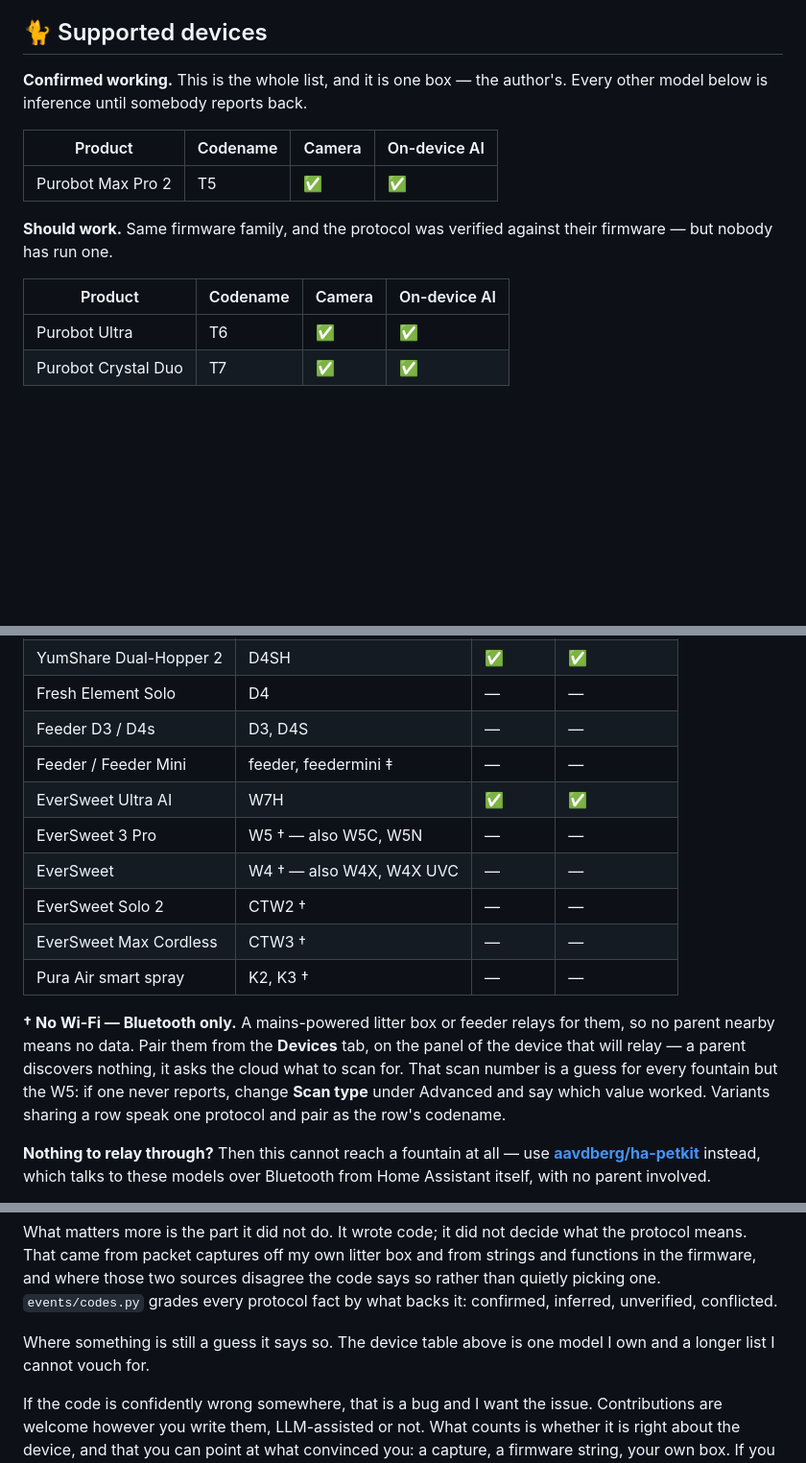
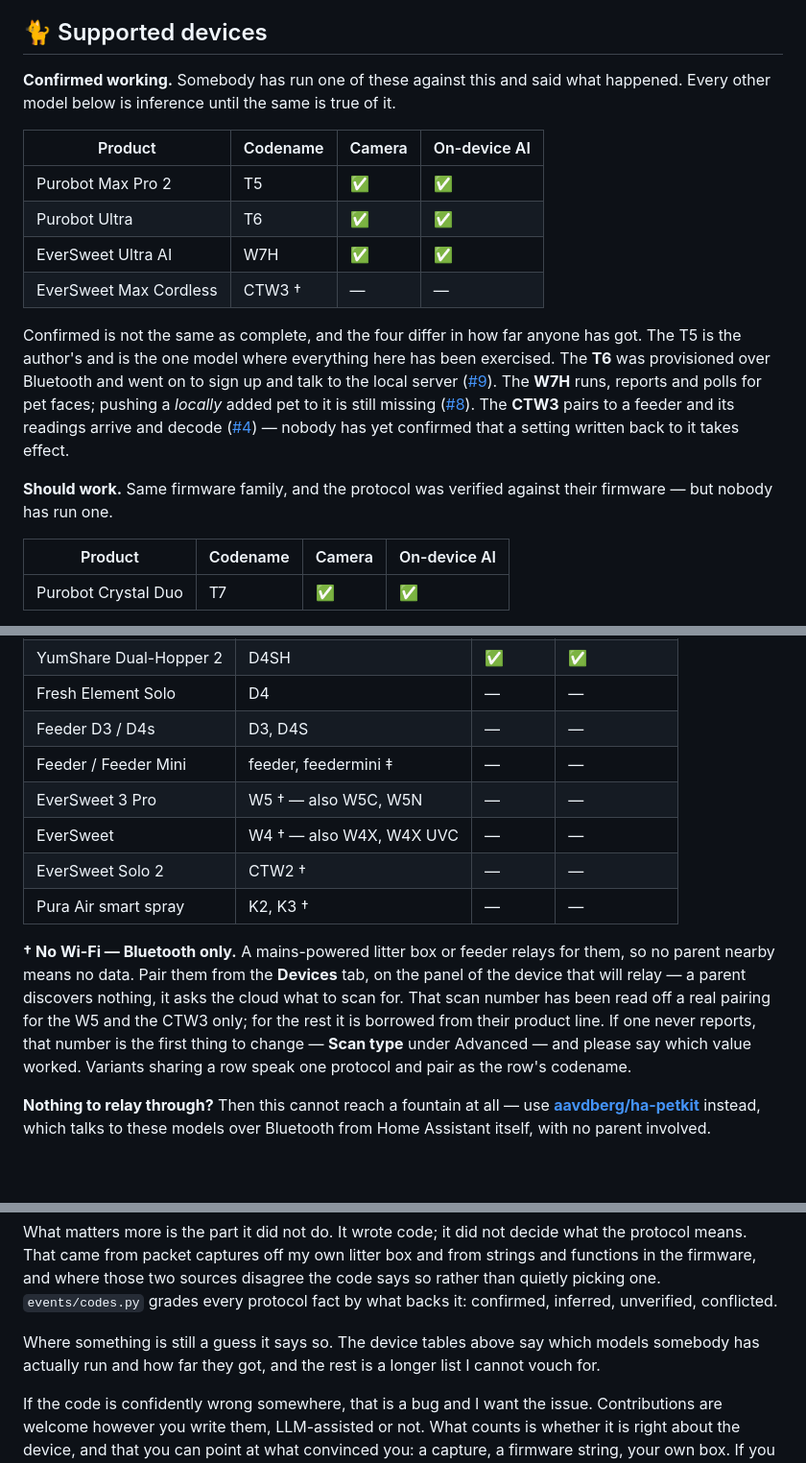
Before and after one commit to IPlayForHer/petkit-local, a Markdown page: README.md, 3 parts joined by grey strips. Shown at 96% size. Drawn GitHub-style; folded sections open; blank space fills up the shorter version.

Commit message:
README: four models are confirmed working, not one
T5 was the whole list, and it stopped being true. A T6 was provisioned over
Bluetooth and went on to sign up and talk to the local server (#9). A W7H runs,
reports and polls for pet faces (#8). A CTW3 pairs to a feeder and its readings
arrive and decode (#4).

Confirmed is not complete, and the paragraph under the table says how far each
one actually got rather than letting the heading imply the rest — the W7H
cannot yet be handed a locally added pet, and nobody has confirmed that a
setting written to the CTW3 takes effect.

Also: the scan number for a relayed accessory has been read off a real pairing
for the CTW3 as well as the W5, which the footnote still denied.

Co-Authored-By: Claude Opus 5 <noreply@anthropic.com>
Claude-Session: https://claude.ai/code/session_01766eNnCJYzY5BoQ5XRqoRw

```diff
--- a/README.md
+++ b/README.md
@@ -70,19 +70,29 @@ shell commands or a log upload through it.
 
 ## 🐈 Supported devices
 
-**Confirmed working.** This is the whole list, and it is one box — the author's. Every other model
-below is inference until somebody reports back.
+**Confirmed working.** Somebody has run one of these against this and said what happened. Every
+other model below is inference until the same is true of it.
 
 | Product | Codename | Camera | On-device AI |
 |---|---|---|---|
 | Purobot Max Pro 2 | T5 | ✅ | ✅ |
+| Purobot Ultra | T6 | ✅ | ✅ |
+| EverSweet Ultra AI | W7H | ✅ | ✅ |
+| EverSweet Max Cordless | CTW3 † | — | — |
+
+Confirmed is not the same as complete, and the four differ in how far anyone has got. The T5 is the
+author's and is the one model where everything here has been exercised. The **T6** was provisioned
+over Bluetooth and went on to sign up and talk to the local server ([#9](https://github.com/alex-so-3/petkit-local/issues/9)).
+The **W7H** runs, reports and polls for pet faces; pushing a *locally* added pet to it is still
+missing ([#8](https://github.com/alex-so-3/petkit-local/issues/8)). The **CTW3** pairs to a feeder
+and its readings arrive and decode ([#4](https://github.com/alex-so-3/petkit-local/issues/4)) —
+nobody has yet confirmed that a setting written back to it takes effect.
 
 **Should work.** Same firmware family, and the protocol was verified against their firmware — but
 nobody has run one.
 
 | Product | Codename | Camera | On-device AI |
 |---|---|---|---|
-| Purobot Ultra | T6 | ✅ | ✅ |
 | Purobot Crystal Duo | T7 | ✅ | ✅ |
 
 **Supported, not tested.** Entity definitions exist and should be close, but most come from
@@ -101,18 +111,18 @@ to sit at "unknown".
 | Fresh Element Solo | D4 | — | — |
 | Feeder D3 / D4s | D3, D4S | — | — |
 | Feeder / Feeder Mini | feeder, feedermini ‡ | — | — |
-| EverSweet Ultra AI | W7H | ✅ | ✅ |
 | EverSweet 3 Pro | W5 † — also W5C, W5N | — | — |
 | EverSweet | W4 † — also W4X, W4X UVC | — | — |
 | EverSweet Solo 2 | CTW2 † | — | — |
-| EverSweet Max Cordless | CTW3 † | — | — |
 | Pura Air smart spray | K2, K3 † | — | — |
 
 **† No Wi-Fi — Bluetooth only.** A mains-powered litter box or feeder relays for them, so no parent
 nearby means no data. Pair them from the **Devices** tab, on the panel of the device that will
-relay — a parent discovers nothing, it asks the cloud what to scan for. That scan number is a guess
-for every fountain but the W5: if one never reports, change **Scan type** under Advanced and say
-which value worked. Variants sharing a row speak one protocol and pair as the row's codename.
+relay — a parent discovers nothing, it asks the cloud what to scan for. That scan number has been
+read off a real pairing for the W5 and the CTW3 only; for the rest it is borrowed from their product
+line. If one never reports, that number is the first thing to change — **Scan type** under Advanced
+— and please say which value worked. Variants sharing a row speak one protocol and pair as the row's
+codename.
 
 **Nothing to relay through?** Then this cannot reach a fountain at all — use
 **[aavdberg/ha-petkit](https://github.com/aavdberg/ha-petkit)** instead, which talks to these models
@@ -148,8 +158,8 @@ firmware, and where those two sources disagree the code says so rather than quie
 `events/codes.py` grades every protocol fact by what backs it: confirmed, inferred, unverified,
 conflicted.
 
-Where something is still a guess it says so. The device table above is one model I own and a longer
-list I cannot vouch for.
+Where something is still a guess it says so. The device tables above say which models somebody has
+actually run and how far they got, and the rest is a longer list I cannot vouch for.
 
 If the code is confidently wrong somewhere, that is a bug and I want the issue. Contributions are
 welcome however you write them, LLM-assisted or not. What counts is whether it is right about the
```
